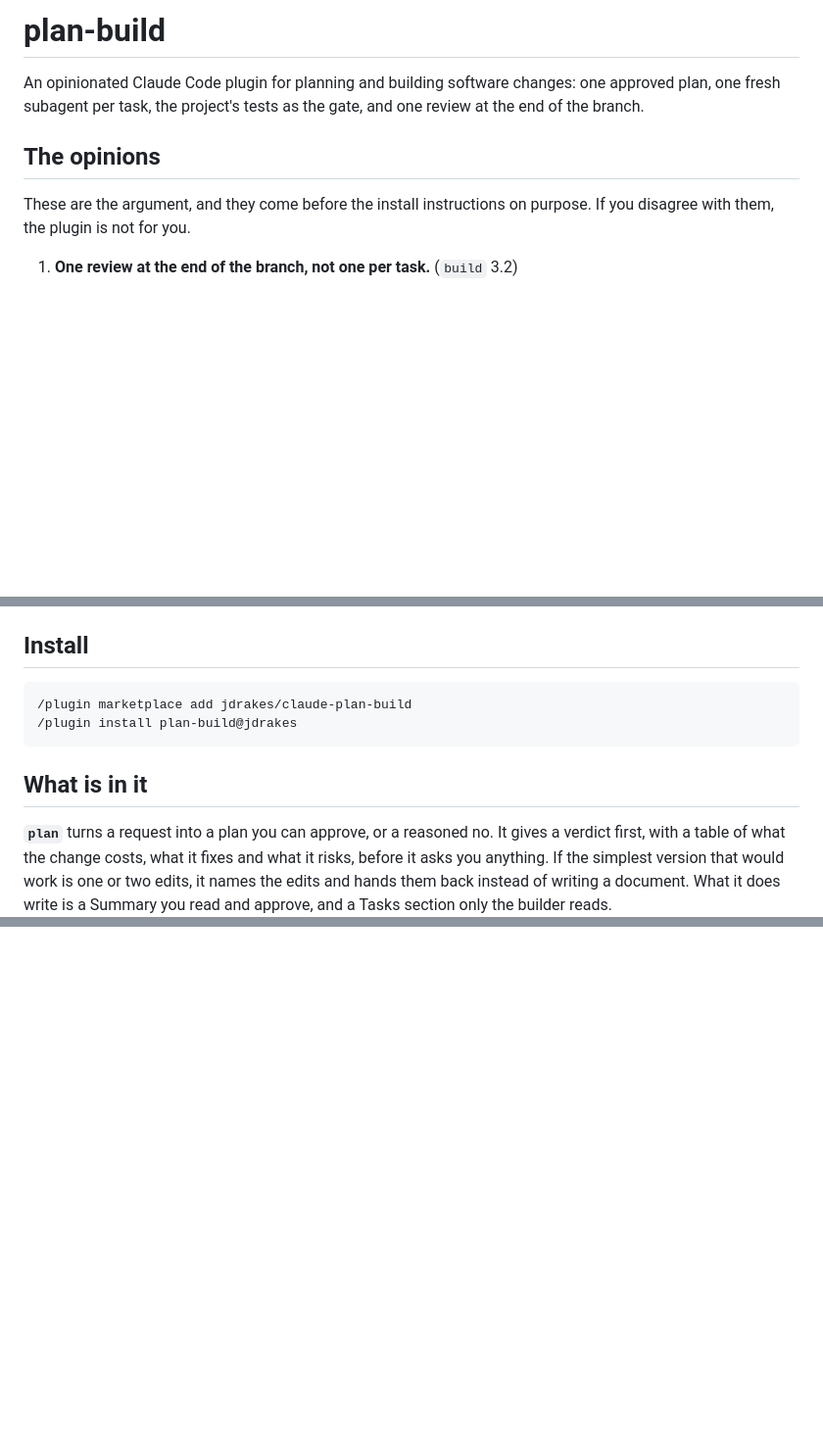
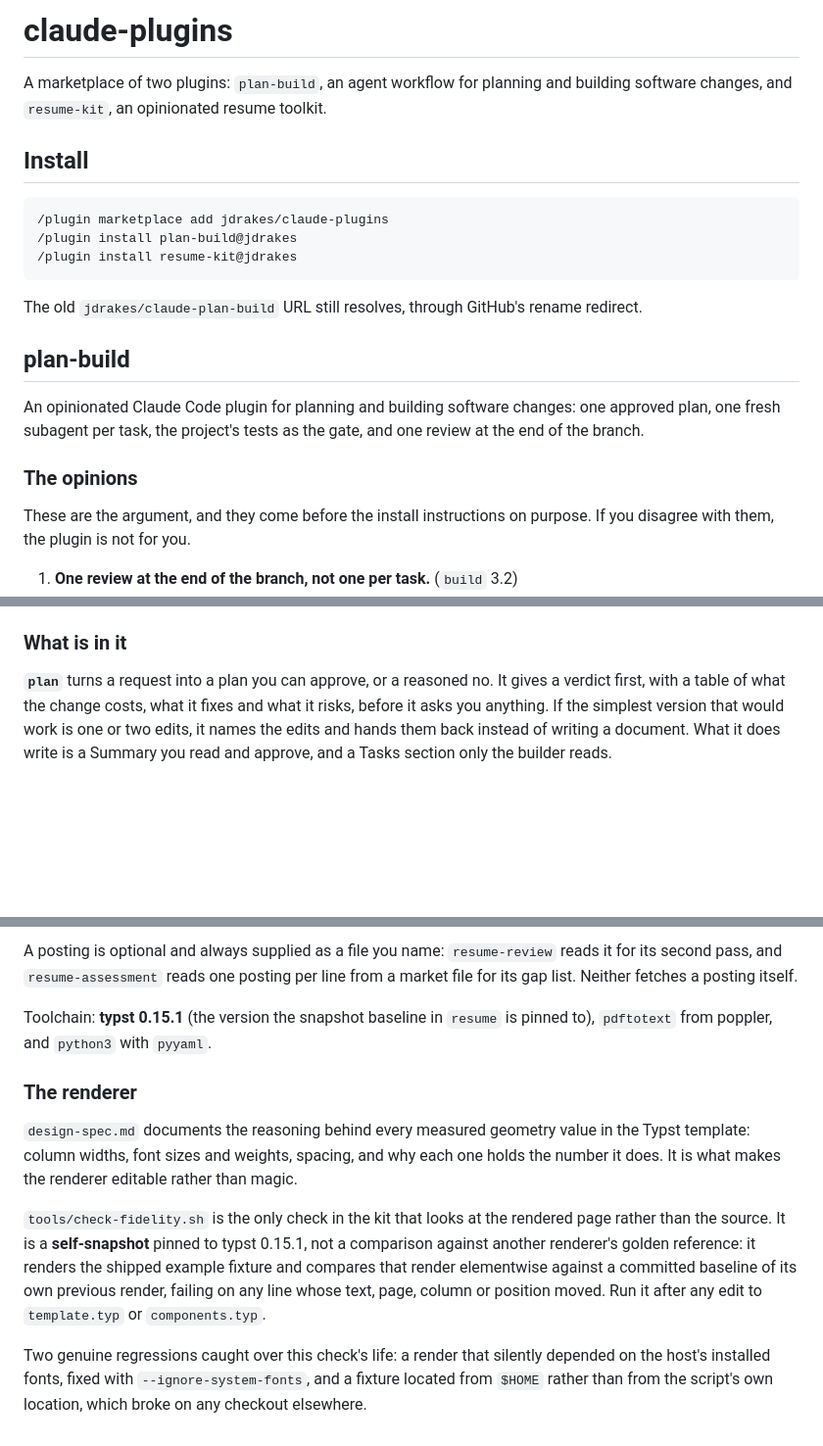
Before and after one commit to jdrakes/claude-plan-build, a Markdown page: README.md, 3 parts joined by grey strips. Shown at 98% size. Drawn GitHub-style; blank space fills up the shorter version.

````diff
--- a/README.md
+++ b/README.md
@@ -1,10 +1,27 @@
-# plan-build
+# claude-plugins
+
+A marketplace of two plugins: `plan-build`, an agent workflow for planning
+and building software changes, and `resume-kit`, an opinionated resume
+toolkit.
+
+## Install
+
+```
+/plugin marketplace add jdrakes/claude-plugins
+/plugin install plan-build@jdrakes
+/plugin install resume-kit@jdrakes
+```
+
+The old `jdrakes/claude-plan-build` URL still resolves, through GitHub's
+rename redirect.
+
+## plan-build
 
 An opinionated Claude Code plugin for planning and building software
 changes: one approved plan, one fresh subagent per task, the project's
 tests as the gate, and one review at the end of the branch.
 
-## The opinions
+### The opinions
 
 These are the argument, and they come before the install instructions on
 purpose. If you disagree with them, the plugin is not for you.
@@ -35,14 +52,7 @@ purpose. If you disagree with them, the plugin is not for you.
 13. **Work that is one or two edits is handed back, not planned.** A plan
     costs the same whether it carries one task or ten. (`plan` 1a)
 
-## Install
-
-```
-/plugin marketplace add jdrakes/claude-plan-build
-/plugin install plan-build@jdrakes
-```
-
-## What is in it
+### What is in it
 
 **`plan`** turns a request into a plan you can approve, or a reasoned no.
 It gives a verdict first, with a table of what the change costs, what it
@@ -124,0 +192,26 @@ the ceremony is 94 percent of the tokens. The eval suite cost 4.20 USD and
+A posting is optional and always supplied as a file you name: `resume-review`
+reads it for its second pass, and `resume-assessment` reads one posting per
+line from a market file for its gap list. Neither fetches a posting itself.
+
+Toolchain: **typst 0.15.1** (the version the snapshot baseline in `resume`
+is pinned to), `pdftotext` from poppler, and `python3` with `pyyaml`.
+
+### The renderer
+
+`design-spec.md` documents the reasoning behind every measured geometry
+value in the Typst template: column widths, font sizes and weights,
+spacing, and why each one holds the number it does. It is what makes the
+renderer editable rather than magic.
+
+`tools/check-fidelity.sh` is the only check in the kit that looks at the
+rendered page rather than the source. It is a **self-snapshot** pinned to
+typst 0.15.1, not a comparison against another renderer's golden reference:
+it renders the shipped example fixture and compares that render elementwise
+against a committed baseline of its own previous render, failing on any
+line whose text, page, column or position moved. Run it after any edit to
+`template.typ` or `components.typ`.
+
+Two genuine regressions caught over this check's life: a render that
+silently depended on the host's installed fonts, fixed with
+`--ignore-system-fonts`, and a fixture located from `$HOME` rather than from
+the script's own location, which broke on any checkout elsewhere.
````
Also changed, not shown: other parts of README.md (+61 -4 lines).
